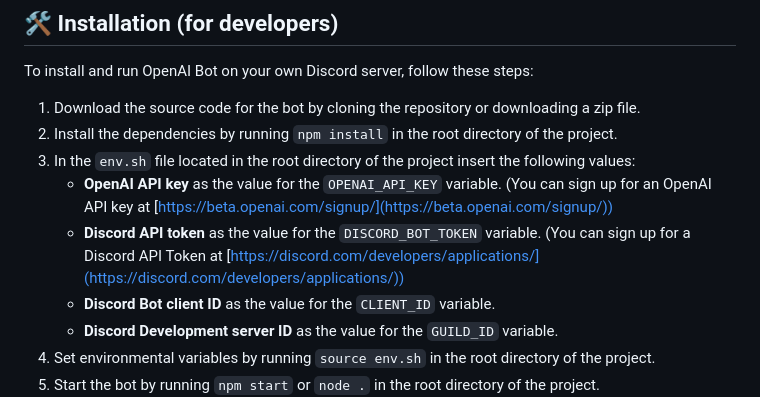
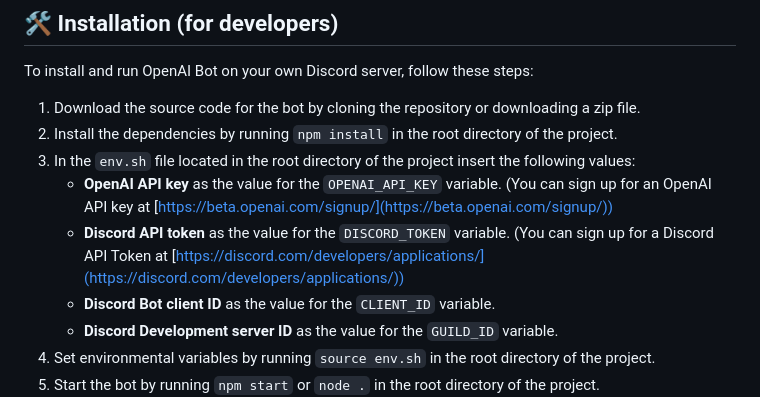
Before and after one commit to InDiagonal/OpenAI-Discord-Bot, a Markdown page: README.md, the part around the change. Rendered like a GitHub page.

```diff
--- a/README.md
+++ b/README.md
@@ -50,7 +50,7 @@ To install and run OpenAI Bot on your own Discord server, follow these steps:
 2. Install the dependencies by running `npm install` in the root directory of the project.
 3. In the `env.sh` file located in the root directory of the project insert the following values:
     - **OpenAI API key** as the value for the `OPENAI_API_KEY` variable. (You can sign up for an OpenAI API key at [https://beta.openai.com/signup/](https://beta.openai.com/signup/))
-    - **Discord API token** as the value for the `DISCORD_BOT_TOKEN` variable. (You can sign up for a Discord API Token at [https://discord.com/developers/applications/](https://discord.com/developers/applications/))
+    - **Discord API token** as the value for the `DISCORD_TOKEN` variable. (You can sign up for a Discord API Token at [https://discord.com/developers/applications/](https://discord.com/developers/applications/))
     - **Discord Bot client ID** as the value for the `CLIENT_ID` variable.
     - **Discord Development server ID** as the value for the `GUILD_ID` variable.
 4. Set environmental variables by running `source env.sh` in the root directory of the project.
```
